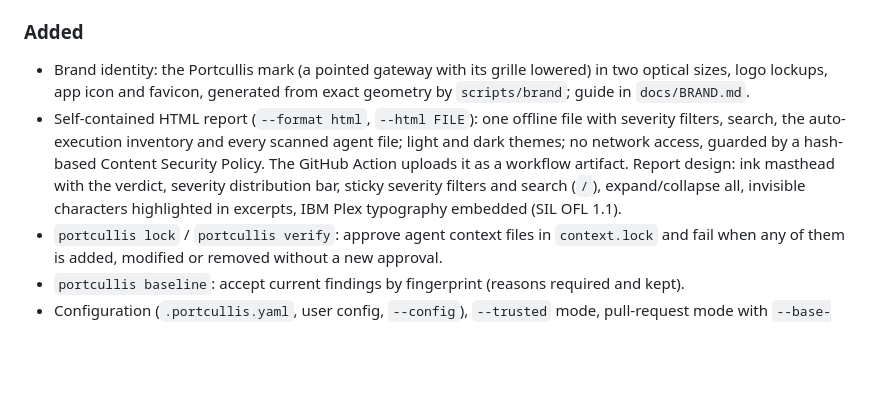
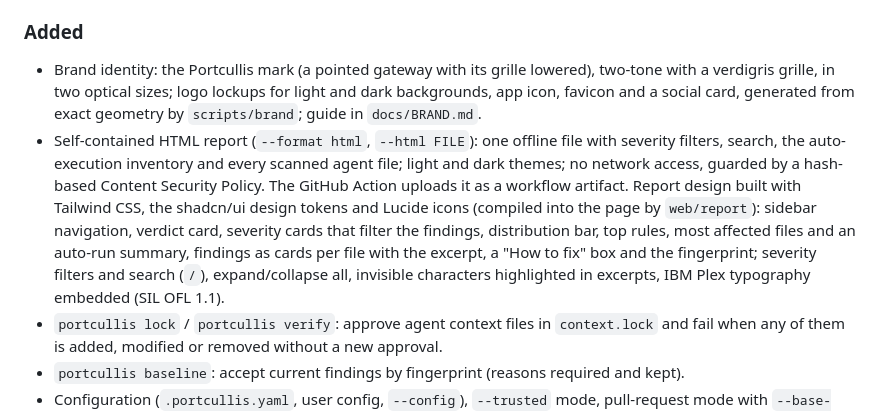
Before and after one commit to cemilalp02/portcullis, a Markdown page: CHANGELOG.md, the part around the change. GitHub-like rendering; blank space fills up the shorter version.

Commit message:
docs: show the report in the README; changelog
The README shows the HTML report of an example repository, light or dark
with the reader's colour scheme. The changelog describes the two-tone
brand and the report design. The repository hygiene test skips PNG
screenshots like the font binaries.

```diff
--- a/CHANGELOG.md
+++ b/CHANGELOG.md
@@ -15,15 +15,20 @@ uses [Semantic Versioning](https://semver.org/).
 
 ### Added
 
-- Brand identity: the Portcullis mark (a pointed gateway with its grille lowered) in two
-  optical sizes, logo lockups, app icon and favicon, generated from exact geometry by
-  `scripts/brand`; guide in `docs/BRAND.md`.
+- Brand identity: the Portcullis mark (a pointed gateway with its grille lowered), two-tone
+  with a verdigris grille, in two optical sizes; logo lockups for light and dark backgrounds,
+  app icon, favicon and a social card, generated from exact geometry by `scripts/brand`; guide
+  in `docs/BRAND.md`.
 - Self-contained HTML report (`--format html`, `--html FILE`): one offline file with severity
   filters, search, the auto-execution inventory and every scanned agent file; light and dark
   themes; no network access, guarded by a hash-based Content Security Policy. The GitHub Action
-  uploads it as a workflow artifact. Report design: ink masthead with the verdict, severity
-  distribution bar, sticky severity filters and search (`/`), expand/collapse all, invisible
-  characters highlighted in excerpts, IBM Plex typography embedded (SIL OFL 1.1).
+  uploads it as a workflow artifact. Report design built with Tailwind CSS, the shadcn/ui
+  design tokens and Lucide icons (compiled into the page by `web/report`): sidebar navigation,
+  verdict card, severity cards that filter the findings, distribution bar, top rules, most
+  affected files and an auto-run summary, findings as cards per file with the excerpt, a
+  "How to fix" box and the fingerprint; severity filters and search (`/`), expand/collapse
+  all, invisible characters highlighted in excerpts, IBM Plex typography embedded
+  (SIL OFL 1.1).
 - `portcullis lock` / `portcullis verify`: approve agent context files in `context.lock` and fail
   when any of them is added, modified or removed without a new approval.
 - `portcullis baseline`: accept current findings by fingerprint (reasons required and kept).
```
Also changed, not shown: README.md (+8 -0 lines), docs/assets/report-dark.png (added), docs/assets/report-light.png (added), 1 other file.
